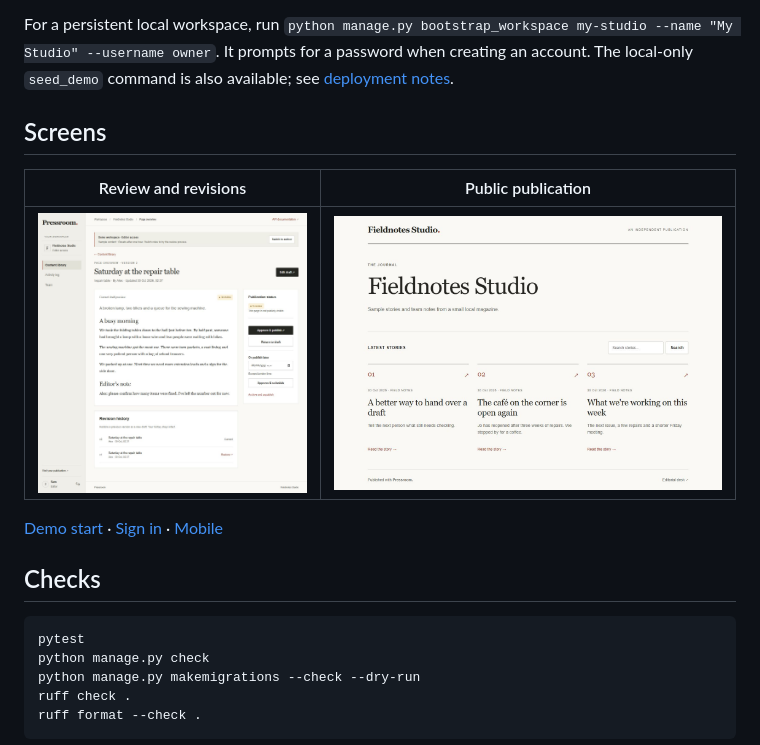
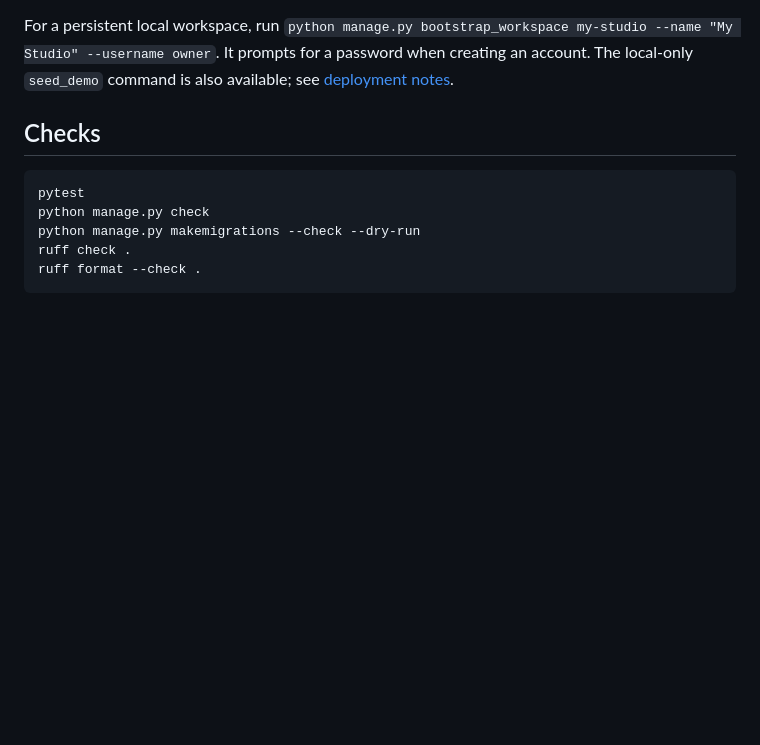
Before and after one commit to Mohamedajab/pressroom, a Markdown page: README.md, the part around one of its changes. Drawn GitHub-style; blank space fills up the shorter version.

```diff
--- a/README.md
+++ b/README.md
@@ -36,14 +67,6 @@ On Windows PowerShell, use `.\.venv\Scripts\Activate.ps1` to activate the enviro
 Open [localhost:8000/demo/](http://localhost:8000/demo/). API docs are at `/api/docs/` and database health is at `/health/`.
 
 For a persistent local workspace, run `python manage.py bootstrap_workspace my-studio --name "My Studio" --username owner`. It prompts for a password when creating an account. The local-only `seed_demo` command is also available; see [deployment notes](docs/deployment.md).
-
-## Screens
-
-| Review and revisions | Public publication |
-| --- | --- |
-| ![Review](docs/screenshots/review.jpg) | ![Publication](docs/screenshots/publication.jpg) |
-
-[Demo start](docs/screenshots/demo-start.jpg) · [Sign in](docs/screenshots/login.jpg) · [Mobile](docs/screenshots/demo-mobile.jpg)
 
 ## Checks
 
```
Also changed, not shown: other parts of README.md (+32 -1 lines).
